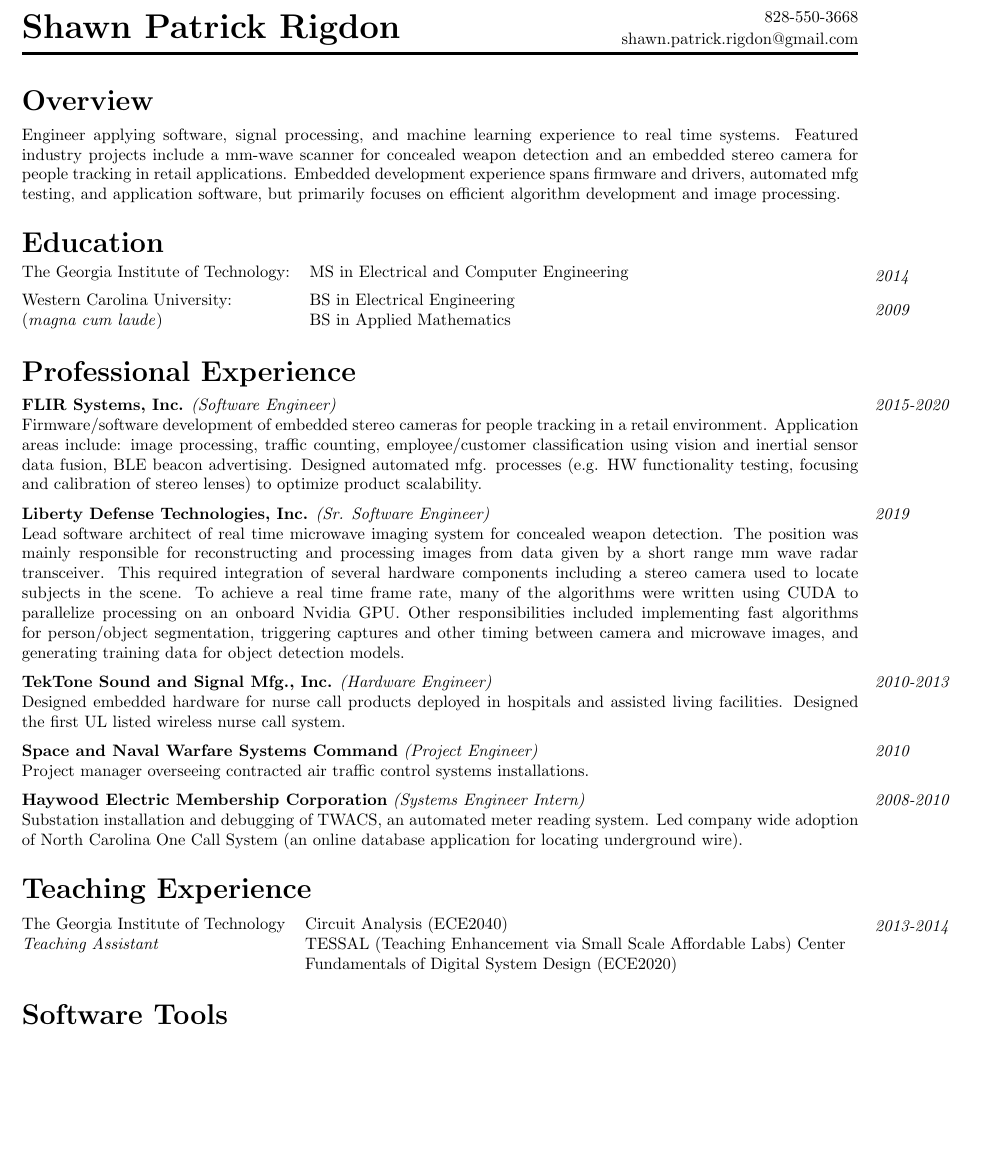
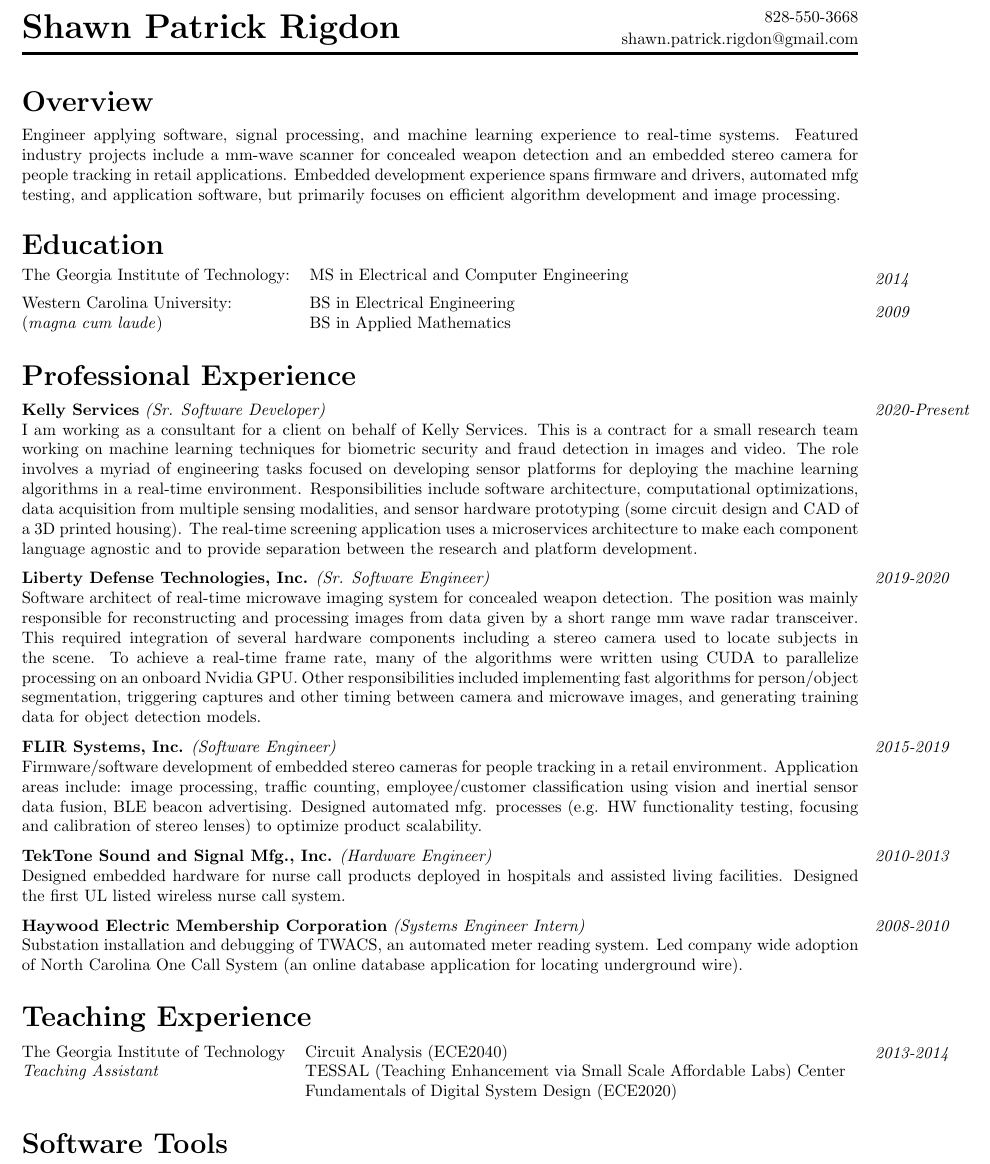
Before and after one commit to shawn-rigdon/resume, a LaTeX CV (resume.tex): part of page 1 of 2, cut so that both start at the same text, the shorter picture padded with empty space. Compiled offline with pdfLaTeX.

Commit message:
Updating experience with ISI. Removing SPAWAR.

```diff
--- a/resume.tex
+++ b/resume.tex
@@ -41,7 +41,7 @@
 
 \medskip
 \noindent\footnotesize{Engineer applying software, signal processing, and machine learning experience
-to real time systems.  Featured industry projects include a mm-wave scanner for concealed weapon
+to real-time systems.  Featured industry projects include a mm-wave scanner for concealed weapon
 detection and an embedded stereo camera for people tracking in retail applications.  Embedded development
 experience spans firmware and drivers, automated mfg testing, and application software, but primarily
 focuses on efficient algorithm development and image processing.}
@@ -66,21 +66,31 @@
 #4
 }
 
-\experience{2015-2020}{FLIR Systems, Inc.}{Software Engineer}{
+\experience{2020-Present}{Kelly Services}{Sr. Software Developer}{
+I am working as a consultant for a client on behalf of Kelly Services. This is a contract for a small research
+team working on machine learning techniques for biometric security and fraud detection in images and video.
+The role involves a myriad of engineering tasks focused on developing sensor platforms for deploying the machine
+learning algorithms in a real-time environment. Responsibilities include software architecture, computational
+optimizations, data acquisition from multiple sensing modalities, and sensor hardware prototyping (some circuit
+design and CAD of a 3D printed housing). The real-time screening application uses a microservices architecture
+to make each component language agnostic and to provide separation between the research and platform development.
+}
+
+\experience{2019-2020}{Liberty Defense Technologies, Inc.}{Sr. Software Engineer}{
+Software architect of real-time microwave imaging system for concealed weapon detection. The position was mainly
+responsible for reconstructing and processing images from data given by a short range mm wave radar transceiver.
+This required integration of several hardware components including a stereo camera used to locate subjects in the
+scene.  To achieve a real-time frame rate, many of the algorithms were written using CUDA to parallelize processing
+on an onboard Nvidia GPU.  Other responsibilities included implementing fast algorithms for person/object
+segmentation, triggering captures and other timing between camera and microwave images, and generating training
+data for object detection models.
+}
+
+\experience{2015-2019}{FLIR Systems, Inc.}{Software Engineer}{
 Firmware/software development of embedded stereo cameras for people tracking in a retail environment.
 Application areas include: image processing, traffic counting, employee/customer classification using
 vision and inertial sensor data fusion, BLE beacon advertising. Designed automated mfg. processes
 (e.g. HW functionality testing, focusing and calibration of stereo lenses) to optimize product scalability.
-}
-
-\experience{2019}{Liberty Defense Technologies, Inc.}{Sr. Software Engineer}{
-Lead software architect of real time microwave imaging system for concealed weapon detection. The position
-was mainly responsible for reconstructing and processing images from data given by a short range mm wave radar
-transceiver. This required integration of several hardware components including a stereo camera used to locate
-subjects in the scene.  To achieve a real time frame rate, many of the algorithms were written using CUDA to
-parallelize processing on an onboard Nvidia GPU.  Other responsibilities included implementing fast algorithms
-for person/object segmentation, triggering captures and other timing between camera and microwave images, and
-generating training data for object detection models.
 }
 
 \experience{2010-2013}{TekTone Sound and Signal Mfg., Inc.}{Hardware Engineer}{
@@ -88,9 +98,9 @@
 Designed the first UL listed wireless nurse call system.
 }
 
-\experience{2010}{Space and Naval Warfare Systems Command}{Project Engineer}{
-Project manager overseeing contracted air traffic control systems installations.
-}
+%\experience{2010}{Space and Naval Warfare Systems Command}{Project Engineer}{
+%Project manager overseeing contracted air traffic control systems installations.
+%}
 
 \experience{2008-2010}{Haywood Electric Membership Corporation}{Systems Engineer Intern}{
 Substation installation and debugging of TWACS, an automated meter reading system.
```
